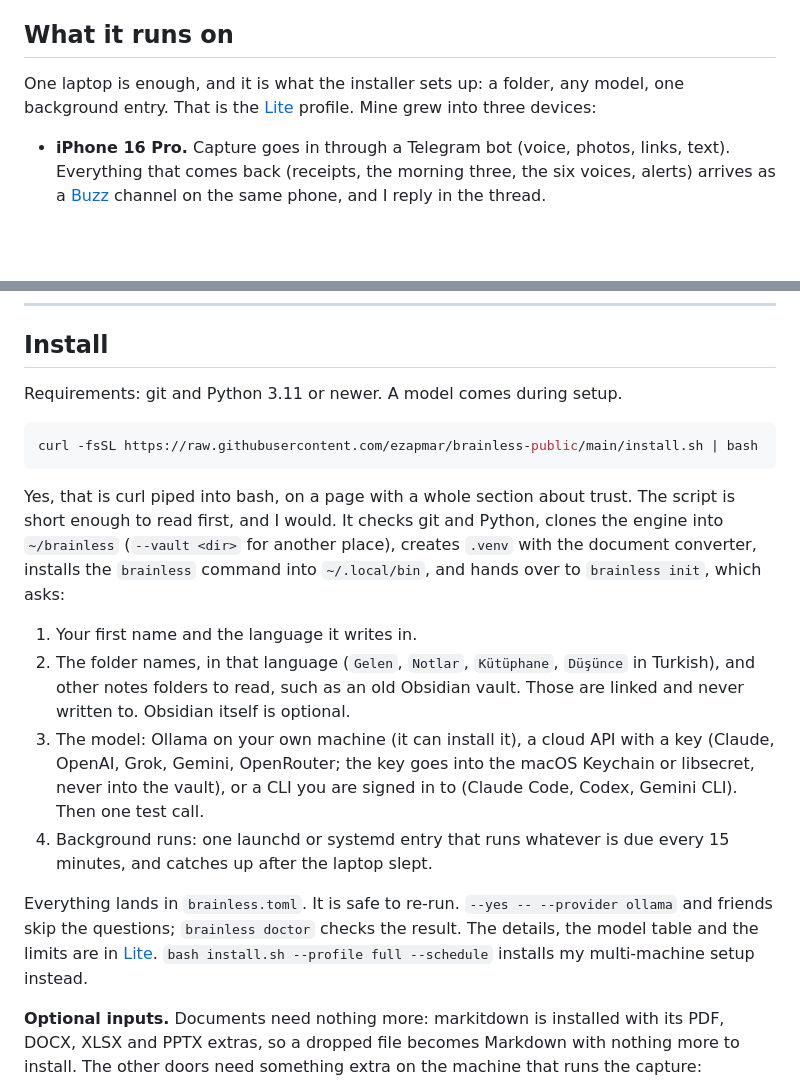
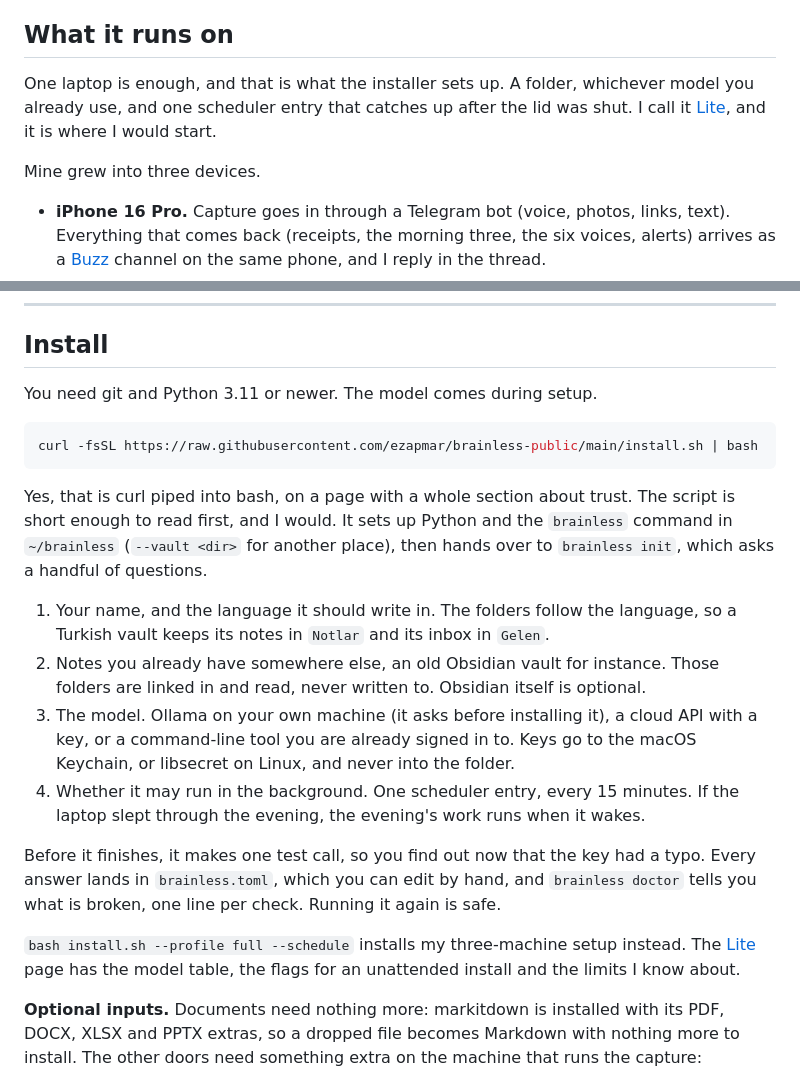
Before and after one commit to ezapmar/brainless-public, a Markdown page: README.md, 2 parts joined by grey strips. GitHub-like rendering; blank space fills up the shorter version.

Commit message:
The lite docs, in my own voice
Co-Authored-By: Claude Opus 5.5 <noreply@anthropic.com>

````diff
--- a/README.md
+++ b/README.md
@@ -160,9 +160,12 @@ busy head.
 
 ## What it runs on
 
-One laptop is enough, and it is what the installer sets up: a folder, any model, one
-background entry. That is the [Lite](https://github.com/ezapmar/brainless-public/wiki/Lite)
-profile. Mine grew into three devices:
+One laptop is enough, and that is what the installer sets up. A folder, whichever model
+you already use, and one scheduler entry that catches up after the lid was shut. I call it
+[Lite](https://github.com/ezapmar/brainless-public/wiki/Lite), and it is where I would
+start.
+
+Mine grew into three devices.
 
 - **iPhone 16 Pro.** Capture goes in through a Telegram bot (voice, photos, links, text).
   Everything that comes back (receipts, the morning three, the six voices, alerts) arrives
@@ -251,33 +254,34 @@ you are wrong by a script at 21:20.
 
 ## Install
 
-Requirements: git and Python 3.11 or newer. A model comes during setup.
+You need git and Python 3.11 or newer. The model comes during setup.
 
 ```bash
 curl -fsSL https://raw.githubusercontent.com/ezapmar/brainless-public/main/install.sh | bash
 ```
 
 Yes, that is curl piped into bash, on a page with a whole section about trust. The
-script is short enough to read first, and I would. It checks git and Python, clones the
-engine into `~/brainless` (`--vault <dir>` for another place), creates `.venv` with the
-document converter, installs the `brainless` command into `~/.local/bin`, and hands over
-to `brainless init`, which asks:
+script is short enough to read first, and I would. It sets up Python and the `brainless`
+command in `~/brainless` (`--vault <dir>` for another place), then hands over to
+`brainless init`, which asks a handful of questions.
 
-1. Your first name and the language it writes in.
-2. The folder names, in that language (`Gelen`, `Notlar`, `Kütüphane`, `Düşünce` in
-   Turkish), and other notes folders to read, such as an old Obsidian vault. Those are
-   linked and never written to. Obsidian itself is optional.
-3. The model: Ollama on your own machine (it can install it), a cloud API with a key
-   (Claude, OpenAI, Grok, Gemini, OpenRouter; the key goes into the macOS Keychain or
-   libsecret, never into the vault), or a CLI you are signed in to (Claude Code, Codex,
-   Gemini CLI). Then one test call.
-4. Background runs: one launchd or systemd entry that runs whatever is due every 15
-   minutes, and catches up after the laptop slept.
+1. Your name, and the language it should write in. The folders follow the language, so a
+   Turkish vault keeps its notes in `Notlar` and its inbox in `Gelen`.
+2. Notes you already have somewhere else, an old Obsidian vault for instance. Those
+   folders are linked in and read, never written to. Obsidian itself is optional.
+3. The model. Ollama on your own machine (it asks before installing it), a cloud API with
+   a key, or a command-line tool you are already signed in to. Keys go to the macOS
+   Keychain, or libsecret on Linux, and never into the folder.
+4. Whether it may run in the background. One scheduler entry, every 15 minutes. If the
+   laptop slept through the evening, the evening's work runs when it wakes.
 
-Everything lands in `brainless.toml`. It is safe to re-run. `--yes -- --provider ollama`
-and friends skip the questions; `brainless doctor` checks the result. The details, the
-model table and the limits are in [Lite](https://github.com/ezapmar/brainless-public/wiki/Lite).
-`bash install.sh --profile full --schedule` installs my multi-machine setup instead.
+Before it finishes, it makes one test call, so you find out now that the key had a typo.
+Every answer lands in `brainless.toml`, which you can edit by hand, and `brainless doctor`
+tells you what is broken, one line per check. Running it again is safe.
+
+`bash install.sh --profile full --schedule` installs my three-machine setup instead. The
+[Lite](https://github.com/ezapmar/brainless-public/wiki/Lite) page has the model table,
+the flags for an unattended install and the limits I know about.
 
 **Optional inputs.** Documents need nothing more: markitdown is installed with its PDF, DOCX,
 XLSX and PPTX extras, so a dropped file becomes Markdown with nothing more to install.
````
Also changed, not shown: docs/lite.md (+103 -92 lines).
